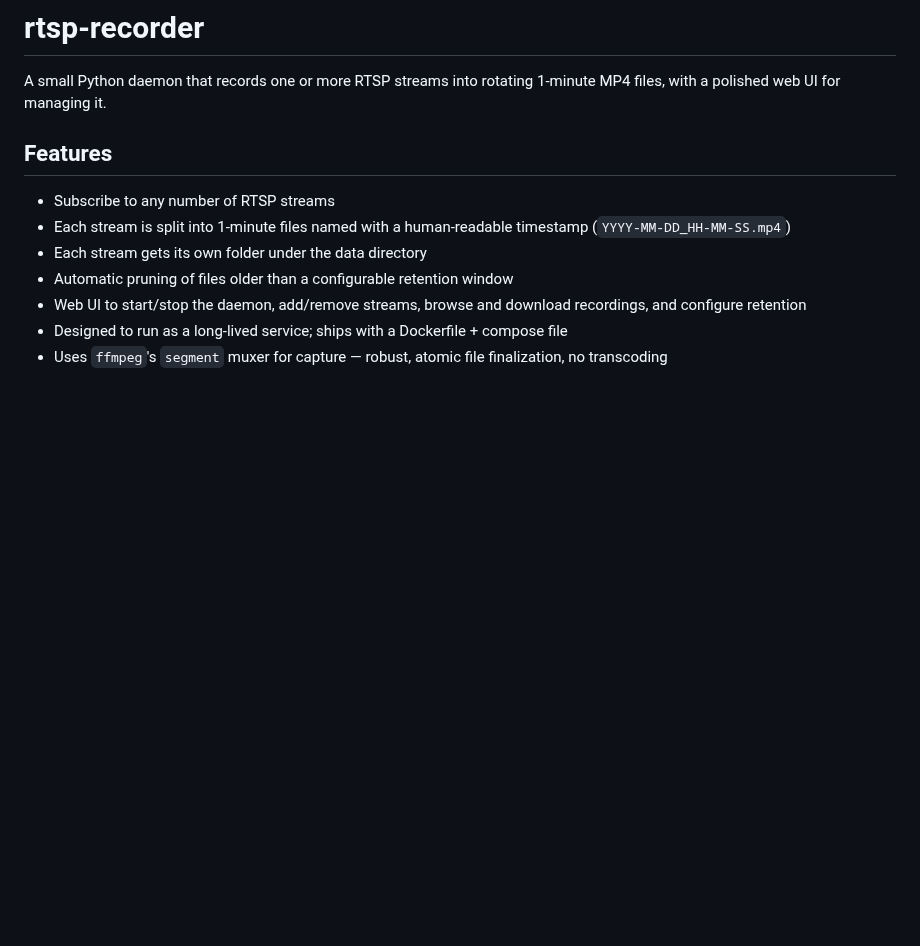
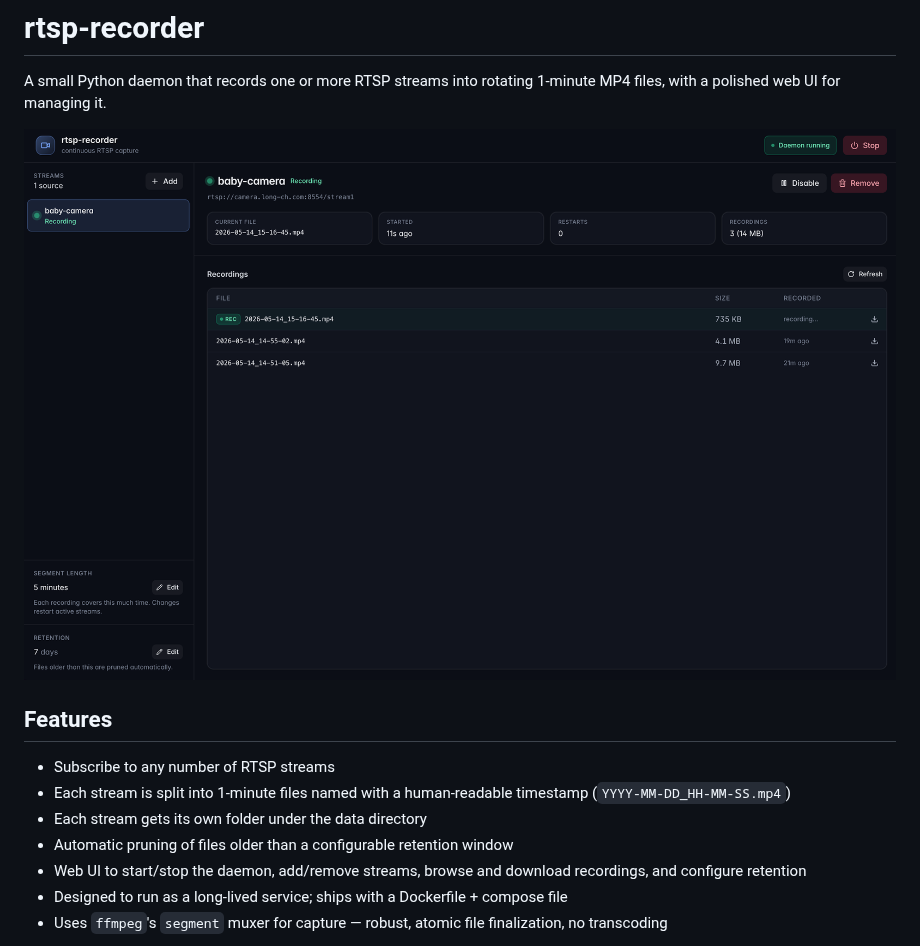
Before and after one commit to longcw/rtsp-recorder, a Markdown page: README.md, the part around the change. Rendered like a GitHub page; pictures changed too: screenshot.png (added); blank space fills up the shorter version.

Commit message:
add screenshot to README

```diff
--- a/README.md
+++ b/README.md
@@ -2,6 +2,8 @@
 
 A small Python daemon that records one or more RTSP streams into rotating
 1-minute MP4 files, with a polished web UI for managing it.
+
+![Screenshot](screenshot.png)
 
 ## Features
 
```
